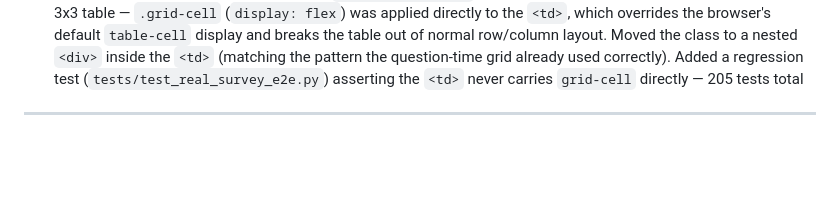
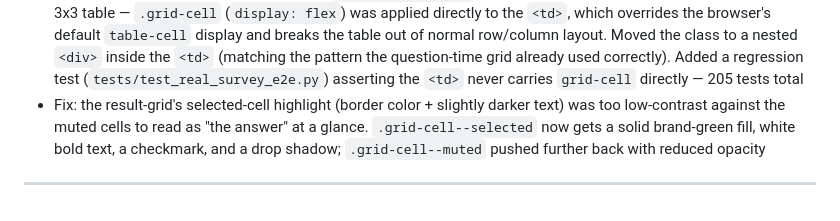
Before and after one commit to TSpice534/monkey-puzzle, a Markdown page: CHANGELOG.md, the part around the change. GitHub-like rendering; blank space fills up the shorter version.

Commit message:
docs: changelog entry for the result-grid highlight fix

```diff
--- a/CHANGELOG.md
+++ b/CHANGELOG.md
@@ -20,5 +20,6 @@ All notable changes are documented here. Add a bullet to `Unreleased` after ever
 - Feature: real survey content, output routing, interactive persona grid (backlog #0003, merges #0001) — `content/survey.yaml`'s placeholder `questions:` replaced with the real 11-step survey from `docs/SURVEY-TEMPLATE.md`; three new question types (`triangle` — a bespoke CSS-drawn triangle selector with three corner options, native `:checked`-sibling styling, no Alpine/no `unsafe-eval`; `multi_exact` — a fixed-count multi-select; `grid` — the interactive 3x3 persona-profile grid); a new `output` schema tag (`innovation_curve`/`now`/`next`/`profile_direct`, validated only — display/aggregation is backlog #0002); per-option audience wording via an optional `label_organisation` field, resolved at render time by a new `option_label()` macro; and a new top-level `profile_question` key naming the grid, which now **directly** resolves the winning persona (`app/survey/persona.py::resolve_profile_persona`) instead of weighted classification — the grid is **mandatory to advance** (same block-advance mechanism as `multi_exact`'s wrong-count guard), so `classify_submission`'s tie-break fallback is now defensive-only (kept for direct-DB-edited/partial submissions). The result page additively renders a labelled, highlighted 3x3 grid (`_result_grid.html`) alongside the existing radar/fingerprint chart, which is unchanged. `dimension` and `weights` are now optional on questions/options (nothing currently consumes `dimension`; a missing `weights` contributes zero, same as before)
 - Tests: `tests/test_loader.py` (+23 for the new types/`output`/`label_organisation`/`profile_question`), `tests/test_persona.py` (repointed weighted-scoring tests to `tests/fixtures/survey_min.yaml` since the real survey's weighted placeholder questions are gone; replaced the single dominant-question test with a grid-direct test parametrized over all 9 cells, plus defensive-fallback and grid-wins-over-weighted-answers tests, +8), `tests/test_grid_flow.py` (new, 14 tests — grid persistence/mandatory-advance, `multi_exact` exact-count enforcement, `triangle` persistence/rendering, per-audience wording, the result-page grid, security headers) against a new fixture `tests/fixtures/survey_grid.yaml`, and `tests/test_real_survey_e2e.py` (new, 20 tests — closes the gap that no test previously drove the actual production `content/survey.yaml` through the Flask routes: full 11-step happy path for both audience tracks, all 9 grid-cell mappings, and the radar/PDF/share/email routes against the new content shape) — 204 tests total
 - Fix: the result-page labelled persona grid (`_result_grid.html`) rendered as a single stacked column instead of a 3x3 table — `.grid-cell` (`display: flex`) was applied directly to the `<td>`, which overrides the browser's default `table-cell` display and breaks the table out of normal row/column layout. Moved the class to a nested `<div>` inside the `<td>` (matching the pattern the question-time grid already used correctly). Added a regression test (`tests/test_real_survey_e2e.py`) asserting the `<td>` never carries `grid-cell` directly — 205 tests total
+- Fix: the result-grid's selected-cell highlight (border color + slightly darker text) was too low-contrast against the muted cells to read as "the answer" at a glance. `.grid-cell--selected` now gets a solid brand-green fill, white bold text, a checkmark, and a drop shadow; `.grid-cell--muted` pushed further back with reduced opacity
 
 ---
```
